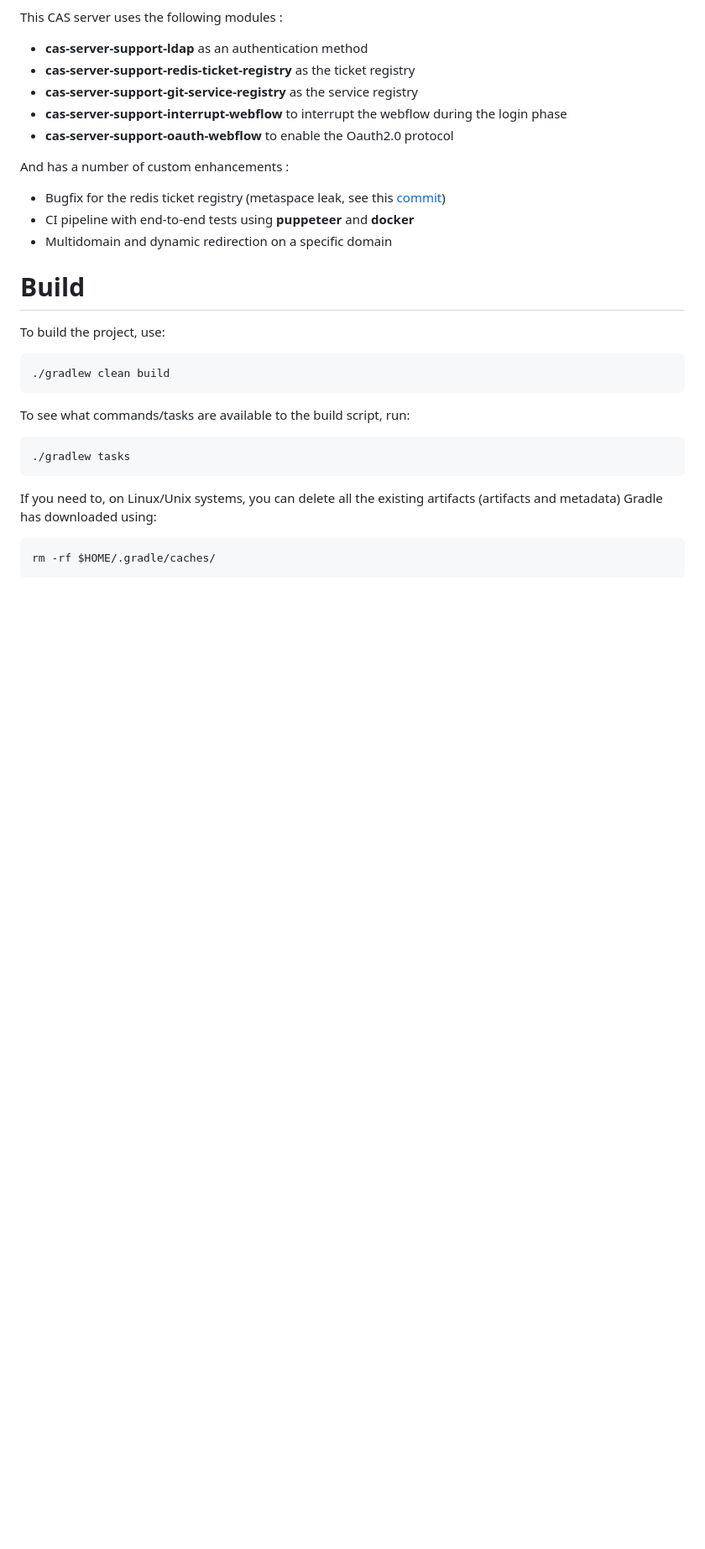
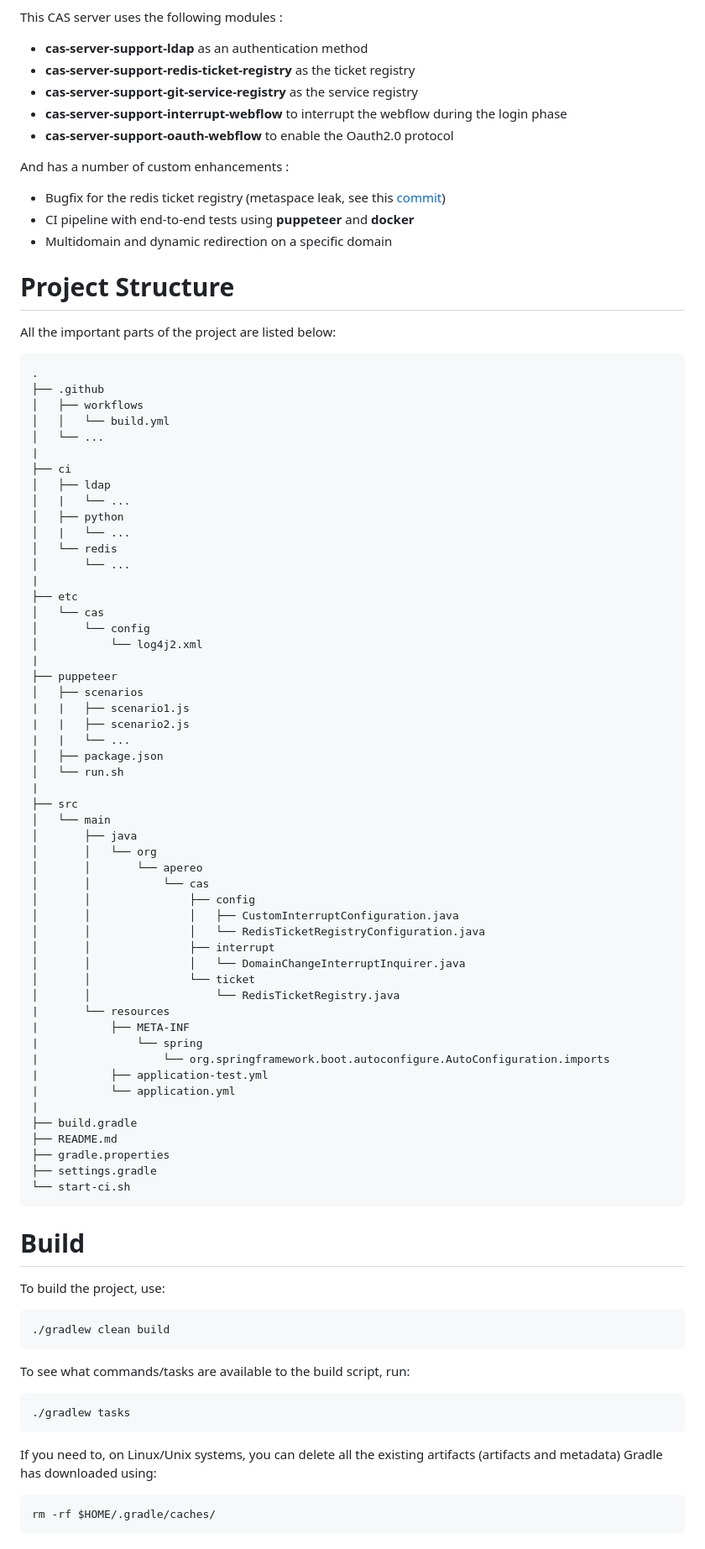
Before and after one commit to GIP-RECIA/cas-war-overlay, a Markdown page: README.md, the part around the change. Shown: that part at 84% size. Drawn GitHub-style; blank space fills up the shorter version.

Commit message:
docs: ajout structure du projet dans le README

````diff
--- a/README.md
+++ b/README.md
@@ -15,6 +15,66 @@ And has a number of custom enhancements :
 - Bugfix for the redis ticket registry (metaspace leak, see this [commit](https://github.com/GIP-RECIA/cas-war-overlay/commit/3d5f61cdf4edcece7cf2c6ced70f1203f689b246))
 - CI pipeline with end-to-end tests using **puppeteer** and **docker**
 - Multidomain and dynamic redirection on a specific domain
+
+
+# Project Structure
+
+All the important parts of the project are listed below:
+
+```
+.
+├── .github
+│   ├── workflows
+│   │   └── build.yml
+│   └── ...
+|
+├── ci
+│   ├── ldap
+│   |   └── ...
+│   ├── python
+│   |   └── ...
+│   └── redis
+│       └── ...
+|
+├── etc
+│   └── cas
+│       └── config
+│           └── log4j2.xml
+|
+├── puppeteer
+│   ├── scenarios
+|   |   ├── scenario1.js
+|   |   ├── scenario2.js
+|   |   └── ...
+│   ├── package.json
+│   └── run.sh
+|
+├── src
+│   └── main
+│       ├── java
+│       │   └── org
+│       │       └── apereo
+│       │           └── cas
+│       │               ├── config
+│       │               │   ├── CustomInterruptConfiguration.java
+│       │               │   └── RedisTicketRegistryConfiguration.java
+│       │               ├── interrupt
+│       │               │   └── DomainChangeInterruptInquirer.java
+│       │               └── ticket
+│       │                   └── RedisTicketRegistry.java
+|       └── resources
+|           ├── META-INF
+|               └── spring
+|                   └── org.springframework.boot.autoconfigure.AutoConfiguration.imports
+|           ├── application-test.yml
+|           └── application.yml
+|
+├── build.gradle
+├── README.md
+├── gradle.properties
+├── settings.gradle
+└── start-ci.sh
+```
 
 
 # Build
````
